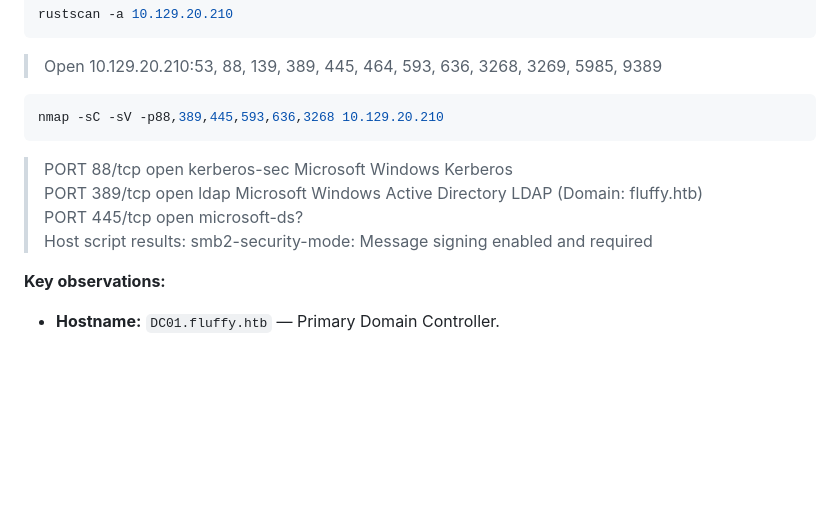
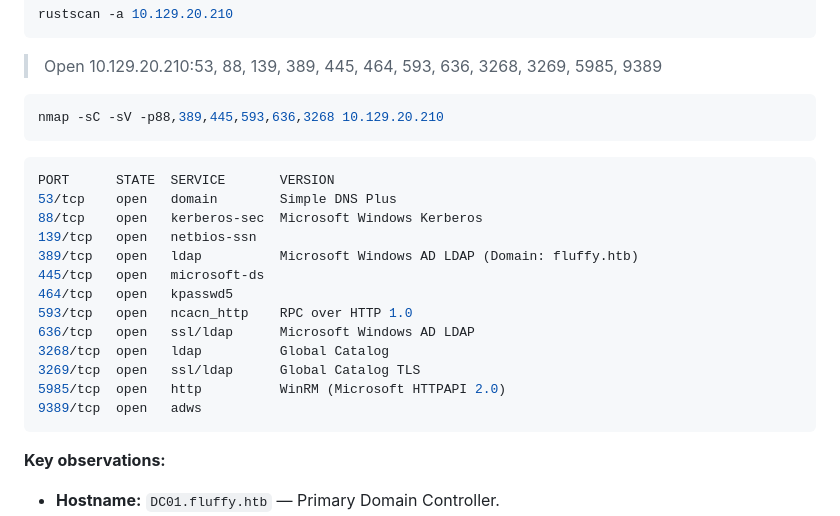
Before and after one commit to Ferid-d/HTB-WalkThroughs, a Markdown page: Fluffy/README.md, the part around the change. Drawn GitHub-style; blank space fills up the shorter version.

Commit message:
Update README with detailed port scan results
Added additional port scan results and observations for the Fluffy environment.

````diff
--- a/Fluffy/README.md
+++ b/Fluffy/README.md
@@ -36,10 +36,21 @@ rustscan -a 10.129.20.210
 ```bash
 nmap -sC -sV -p88,389,445,593,636,3268 10.129.20.210
 ```
-> PORT 88/tcp open kerberos-sec Microsoft Windows Kerberos
-> PORT 389/tcp open ldap Microsoft Windows Active Directory LDAP (Domain: fluffy.htb)
-> PORT 445/tcp open microsoft-ds?
-> Host script results: smb2-security-mode: Message signing enabled and required
+```bash
+PORT      STATE  SERVICE       VERSION
+53/tcp    open   domain        Simple DNS Plus
+88/tcp    open   kerberos-sec  Microsoft Windows Kerberos
+139/tcp   open   netbios-ssn
+389/tcp   open   ldap          Microsoft Windows AD LDAP (Domain: fluffy.htb)
+445/tcp   open   microsoft-ds
+464/tcp   open   kpasswd5
+593/tcp   open   ncacn_http    RPC over HTTP 1.0
+636/tcp   open   ssl/ldap      Microsoft Windows AD LDAP
+3268/tcp  open   ldap          Global Catalog
+3269/tcp  open   ssl/ldap      Global Catalog TLS
+5985/tcp  open   http          WinRM (Microsoft HTTPAPI 2.0)
+9389/tcp  open   adws
+```
 
 **Key observations:**
 *   **Hostname:** `DC01.fluffy.htb` — Primary Domain Controller.
````
